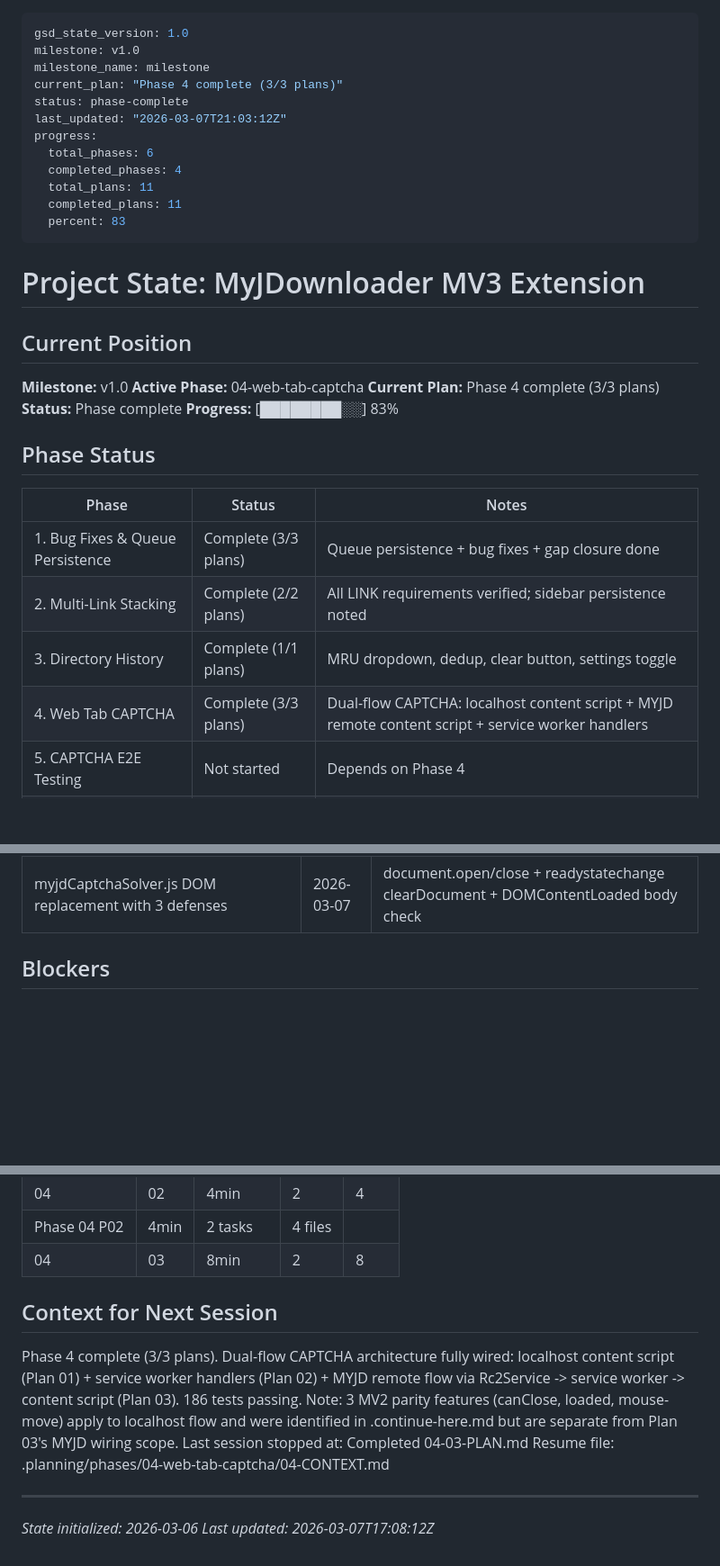
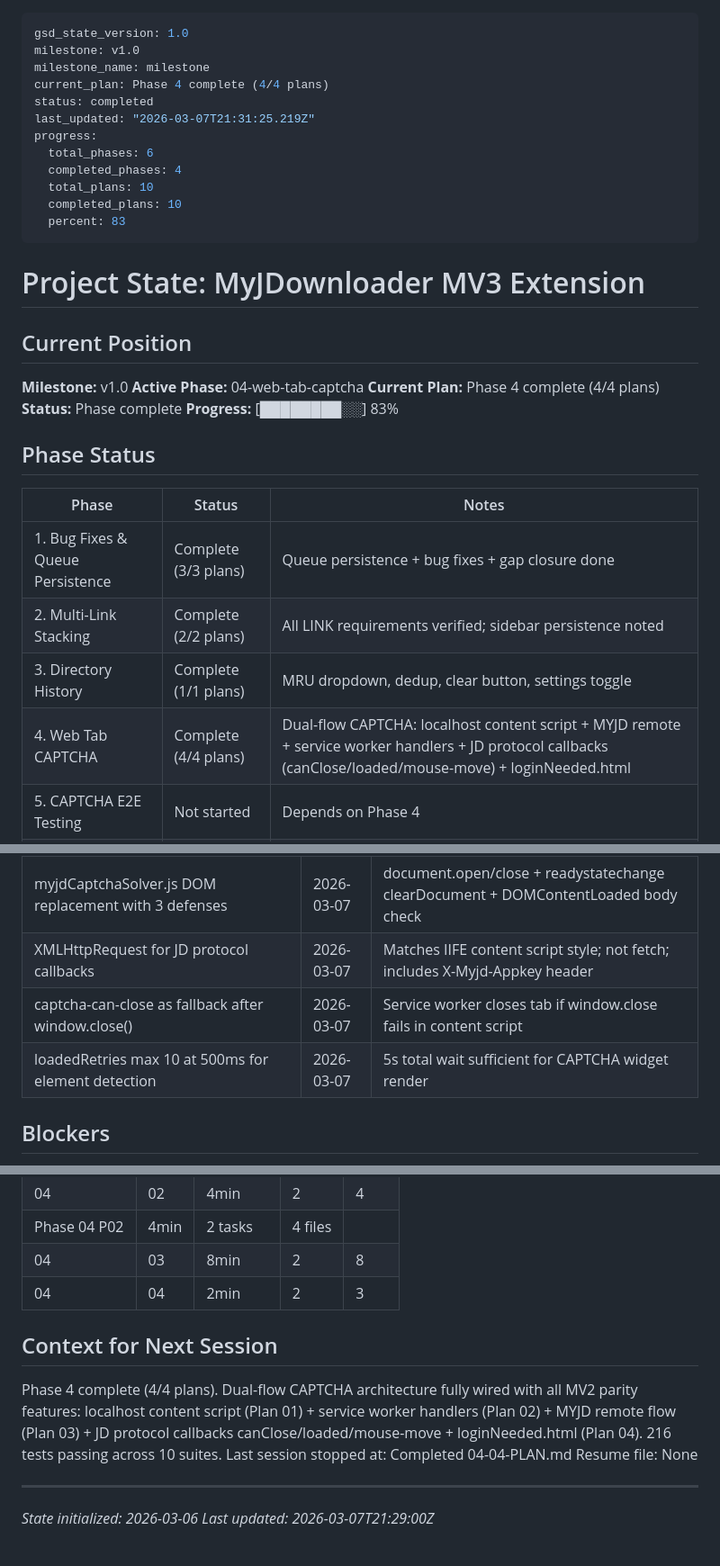
Before and after one commit to magnetgrouplabs/myjdownloader-extension-mv3, a Markdown page: .planning/STATE.md, 3 parts joined by grey strips. Shown at 90% size. Drawn GitHub-style; blank space fills up the shorter version.

Commit message:
docs(04-04): complete gap closure plan - JD protocol callbacks and loginNeeded.html
- SUMMARY.md with 2 tasks, 1 deviation (test fix), self-check passed
- STATE.md updated: phase 4 at 4/4 plans, 3 new decisions
- ROADMAP.md updated: phase 04 plan progress 4/4

```diff
--- a/.planning/STATE.md
+++ b/.planning/STATE.md
@@ -2,14 +2,14 @@
 gsd_state_version: 1.0
 milestone: v1.0
 milestone_name: milestone
-current_plan: "Phase 4 complete (3/3 plans)"
-status: phase-complete
-last_updated: "2026-03-07T21:03:12Z"
+current_plan: Phase 4 complete (4/4 plans)
+status: completed
+last_updated: "2026-03-07T21:31:25.219Z"
 progress:
   total_phases: 6
   completed_phases: 4
-  total_plans: 11
-  completed_plans: 11
+  total_plans: 10
+  completed_plans: 10
   percent: 83
 ---
 
@@ -19,7 +19,7 @@ progress:
 
 **Milestone:** v1.0
 **Active Phase:** 04-web-tab-captcha
-**Current Plan:** Phase 4 complete (3/3 plans)
+**Current Plan:** Phase 4 complete (4/4 plans)
 **Status:** Phase complete
 **Progress:** [████████░░] 83%
 
@@ -30,7 +30,7 @@ progress:
 | 1. Bug Fixes & Queue Persistence | Complete (3/3 plans) | Queue persistence + bug fixes + gap closure done |
 | 2. Multi-Link Stacking | Complete (2/2 plans) | All LINK requirements verified; sidebar persistence noted |
 | 3. Directory History | Complete (1/1 plans) | MRU dropdown, dedup, clear button, settings toggle |
-| 4. Web Tab CAPTCHA | Complete (3/3 plans) | Dual-flow CAPTCHA: localhost content script + MYJD remote content script + service worker handlers |
+| 4. Web Tab CAPTCHA | Complete (4/4 plans) | Dual-flow CAPTCHA: localhost content script + MYJD remote + service worker handlers + JD protocol callbacks (canClose/loaded/mouse-move) + loginNeeded.html |
 | 5. CAPTCHA E2E Testing | Not started | Depends on Phase 4 |
 | 6. MV3 Compliance Audit | Not started | Depends on all prior phases |
 
@@ -73,6 +73,9 @@ progress:
 | Session storage job transfer for MYJD CAPTCHA | 2026-03-07 | Service worker writes myjd_captcha_job, content script reads it |
 | CSP stripping via declarativeNetRequest modifyHeaders | 2026-03-07 | Tab-scoped rules with ID = 10000 + tabId for uniqueness |
 | myjdCaptchaSolver.js DOM replacement with 3 defenses | 2026-03-07 | document.open/close + readystatechange clearDocument + DOMContentLoaded body check |
+| XMLHttpRequest for JD protocol callbacks | 2026-03-07 | Matches IIFE content script style; not fetch; includes X-Myjd-Appkey header |
+| captcha-can-close as fallback after window.close() | 2026-03-07 | Service worker closes tab if window.close fails in content script |
+| loadedRetries max 10 at 500ms for element detection | 2026-03-07 | 5s total wait sufficient for CAPTCHA widget render |
 
 ## Blockers
 
@@ -92,13 +95,14 @@ None currently.
 | 04 | 02 | 4min | 2 | 4 |
 | Phase 04 P02 | 4min | 2 tasks | 4 files |
 | 04 | 03 | 8min | 2 | 8 |
+| 04 | 04 | 2min | 2 | 3 |
 
 ## Context for Next Session
 
-Phase 4 complete (3/3 plans). Dual-flow CAPTCHA architecture fully wired: localhost content script (Plan 01) + service worker handlers (Plan 02) + MYJD remote flow via Rc2Service -> service worker -> content script (Plan 03). 186 tests passing. Note: 3 MV2 parity features (canClose, loaded, mouse-move) apply to localhost flow and were identified in .continue-here.md but are separate from Plan 03's MYJD wiring scope.
-Last session stopped at: Completed 04-03-PLAN.md
-Resume file: .planning/phases/04-web-tab-captcha/04-CONTEXT.md
+Phase 4 complete (4/4 plans). Dual-flow CAPTCHA architecture fully wired with all MV2 parity features: localhost content script (Plan 01) + service worker handlers (Plan 02) + MYJD remote flow (Plan 03) + JD protocol callbacks canClose/loaded/mouse-move + loginNeeded.html (Plan 04). 216 tests passing across 10 suites.
+Last session stopped at: Completed 04-04-PLAN.md
+Resume file: None
 
 ---
 *State initialized: 2026-03-06*
-*Last updated: 2026-03-07T17:08:12Z*
+*Last updated: 2026-03-07T21:29:00Z*
```
Also changed, not shown: 1 other file.
